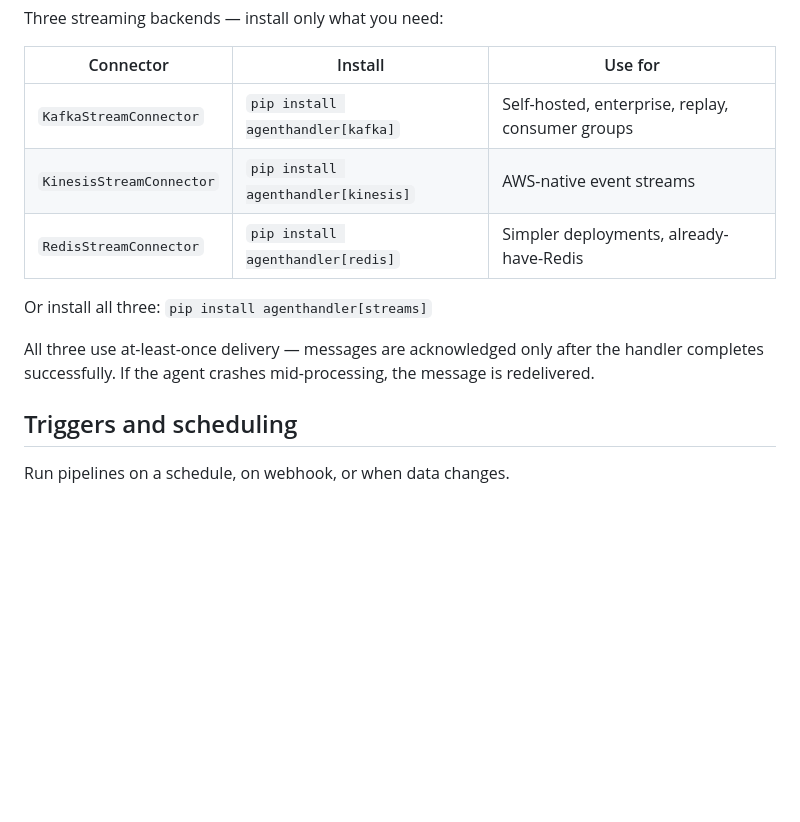
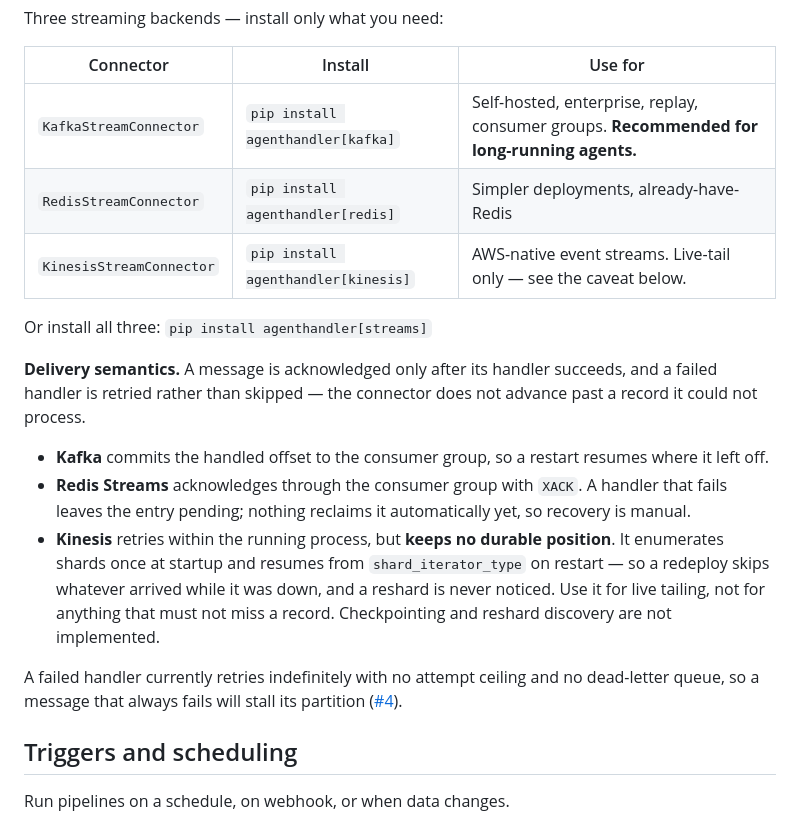
Before and after one commit to arunvenkatadri/agenthandler, a Markdown page: README.md, the part around the change. Drawn GitHub-style; blank space fills up the shorter version.

Commit message:
README: state the real delivery semantics per connector
The streaming section claimed all three connectors redeliver after a
crash. True for Kafka, partly for Redis, false for Kinesis — it keeps no
durable position, so a restart resumes from the iterator type and skips
whatever arrived while it was down, and a reshard is never noticed.

Marks Kafka as the recommended backend for long-running agents, Kinesis
as live-tail only, and links the unbounded-retry gap (#4).

Co-Authored-By: Claude Opus 5 (1M context) <noreply@anthropic.com>
Claude-Session: https://claude.ai/code/session_01EAEyZq8AME6aK5DLx4Pojp

```diff
--- a/README.md
+++ b/README.md
@@ -506,13 +506,31 @@ Three streaming backends — install only what you need:
 
 | Connector | Install | Use for |
 |-----------|---------|---------|
-| `KafkaStreamConnector` | `pip install agenthandler[kafka]` | Self-hosted, enterprise, replay, consumer groups |
-| `KinesisStreamConnector` | `pip install agenthandler[kinesis]` | AWS-native event streams |
+| `KafkaStreamConnector` | `pip install agenthandler[kafka]` | Self-hosted, enterprise, replay, consumer groups. **Recommended for long-running agents.** |
 | `RedisStreamConnector` | `pip install agenthandler[redis]` | Simpler deployments, already-have-Redis |
+| `KinesisStreamConnector` | `pip install agenthandler[kinesis]` | AWS-native event streams. Live-tail only — see the caveat below. |
 
 Or install all three: `pip install agenthandler[streams]`
 
-All three use at-least-once delivery — messages are acknowledged only after the handler completes successfully. If the agent crashes mid-processing, the message is redelivered.
+**Delivery semantics.** A message is acknowledged only after its handler
+succeeds, and a failed handler is retried rather than skipped — the connector
+does not advance past a record it could not process.
+
+- **Kafka** commits the handled offset to the consumer group, so a restart
+  resumes where it left off.
+- **Redis Streams** acknowledges through the consumer group with `XACK`. A
+  handler that fails leaves the entry pending; nothing reclaims it
+  automatically yet, so recovery is manual.
+- **Kinesis** retries within the running process, but **keeps no durable
+  position**. It enumerates shards once at startup and resumes from
+  `shard_iterator_type` on restart — so a redeploy skips whatever arrived while
+  it was down, and a reshard is never noticed. Use it for live tailing, not for
+  anything that must not miss a record. Checkpointing and reshard discovery are
+  not implemented.
+
+A failed handler currently retries indefinitely with no attempt ceiling and no
+dead-letter queue, so a message that always fails will stall its partition
+([#4](https://github.com/arunvenkatadri/agenthandler/issues/4)).
 
 ## Triggers and scheduling
 
```
